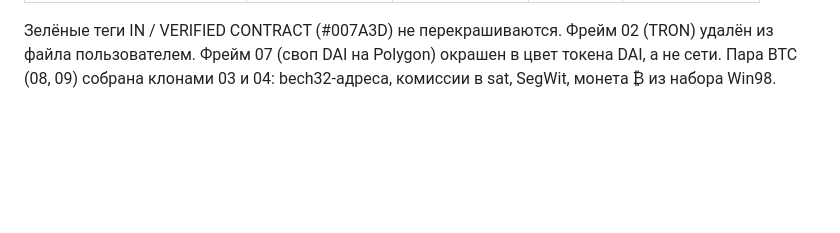
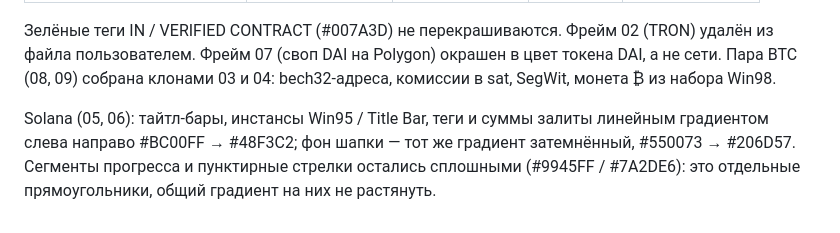
Before and after one commit to memutomori-commits/OldOsSytlizer, a Markdown page: docs/clubs-scan-network-templates.md, the part around the change. Rendered like a GitHub page; blank space fills up the shorter version.

Commit message:
Описать градиент Solana на фреймах 05 и 06
Co-Authored-By: Claude Fable 5.1 <noreply@anthropic.com>
Claude-Session: https://claude.ai/code/session_01TZvnVdQgi16au7XQuCbs4U

```diff
--- a/docs/clubs-scan-network-templates.md
+++ b/docs/clubs-scan-network-templates.md
@@ -82,3 +82,8 @@ TRON-транзакция) — это шаблон; из них клонами
 из файла пользователем. Фрейм 07 (своп DAI на Polygon) окрашен в цвет токена DAI, а не сети.
 Пара BTC (08, 09) собрана клонами 03 и 04: bech32-адреса, комиссии в sat, SegWit, монета ₿ из
 набора Win98.
+
+Solana (05, 06): тайтл-бары, инстансы Win95 / Title Bar, теги и суммы залиты линейным градиентом
+слева направо #BC00FF → #48F3C2; фон шапки — тот же градиент затемнённый, #550073 → #206D57.
+Сегменты прогресса и пунктирные стрелки остались сплошными (#9945FF / #7A2DE6): это отдельные
+прямоугольники, общий градиент на них не растянуть.
```
